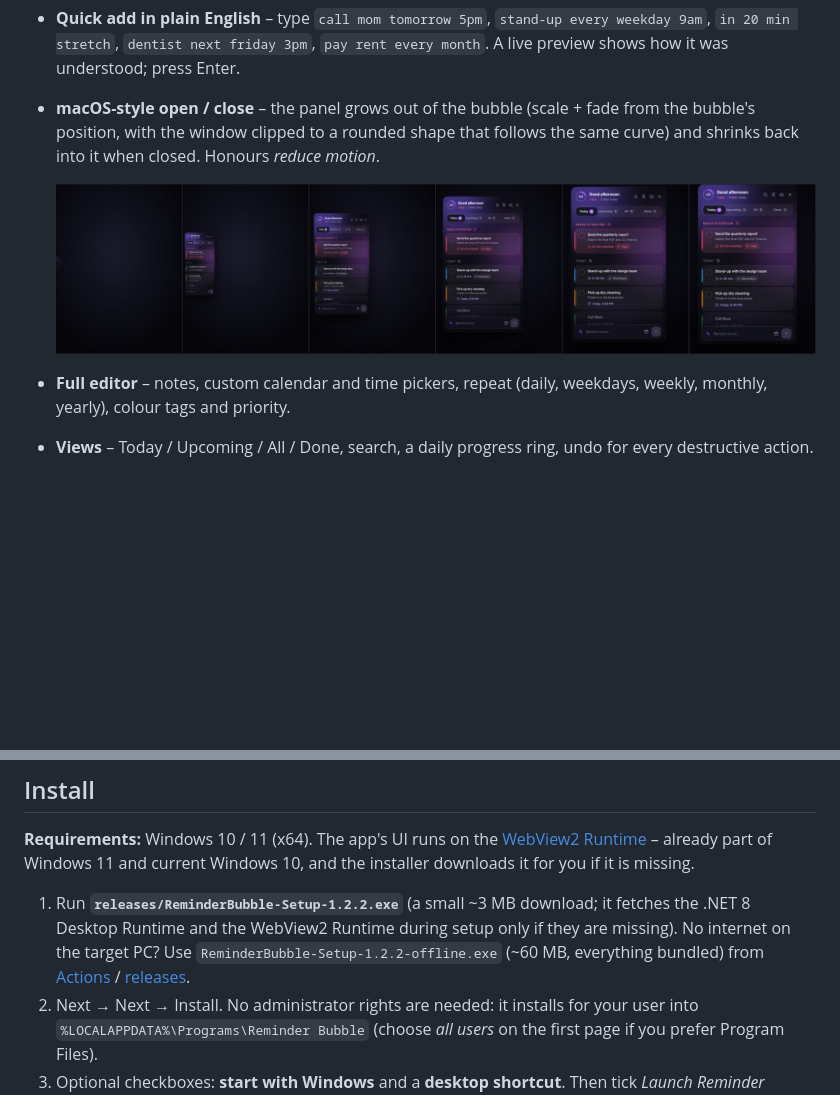
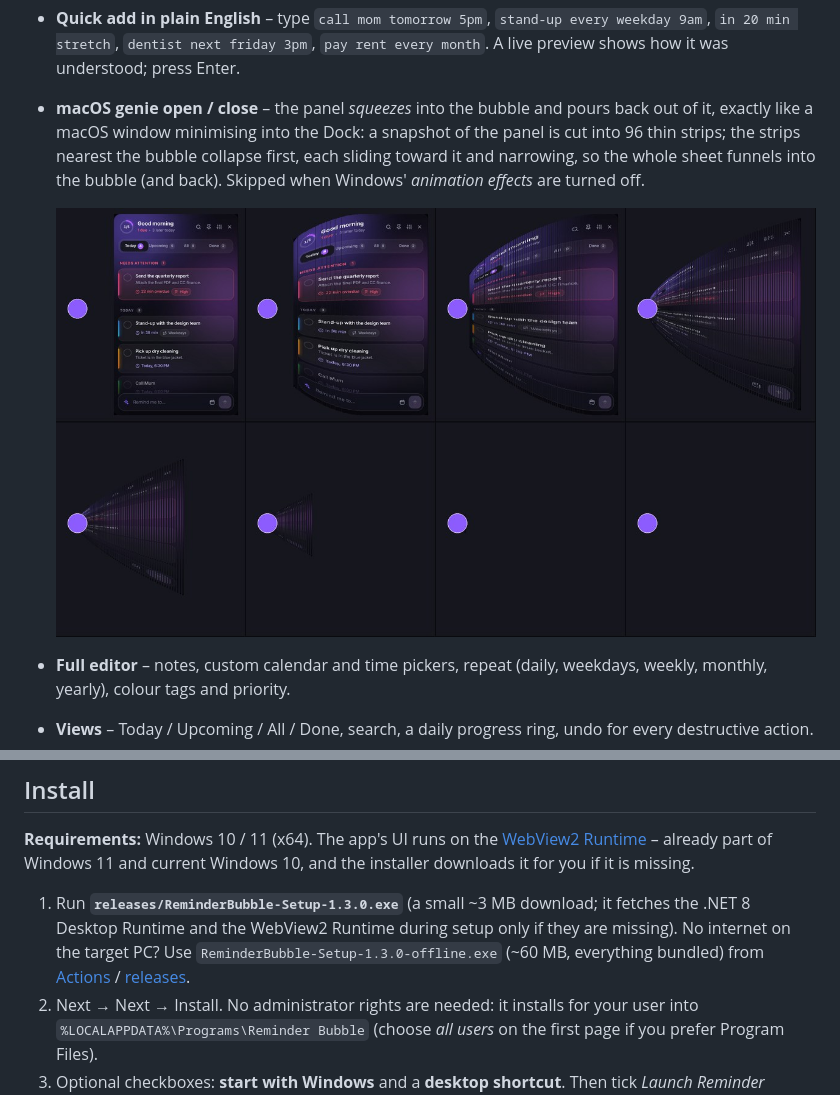
Before and after one commit to panther2504/ReminderBubble, a Markdown page: README.md, 2 parts joined by grey strips. Drawn GitHub-style; pictures changed too: docs/genie-open.jpg (deleted), docs/genie-sim.jpg (added); blank space fills up the shorter version.

```diff
--- a/README.md
+++ b/README.md
@@ -23,10 +23,12 @@ reminder is due, and opens a polished panel when you click it.
   slides out of the bubble with **Done** and **Snooze** (10 min by default, or pick 30 min / 1 h / tomorrow …).
 * **Quick add in plain English** – type `call mom tomorrow 5pm`, `stand-up every weekday 9am`, `in 20 min stretch`,
   `dentist next friday 3pm`, `pay rent every month`. A live preview shows how it was understood; press Enter.
-* **macOS-style open / close** – the panel grows out of the bubble (scale + fade from the bubble's position, with the window
-  clipped to a rounded shape that follows the same curve) and shrinks back into it when closed. Honours *reduce motion*.
+* **macOS genie open / close** – the panel *squeezes* into the bubble and pours back out of it, exactly like a macOS window
+  minimising into the Dock: a snapshot of the panel is cut into 96 thin strips; the strips nearest the bubble collapse first,
+  each sliding toward it and narrowing, so the whole sheet funnels into the bubble (and back). Skipped when Windows'
+  *animation effects* are turned off.
 
-  <img src="docs/genie-open.jpg" alt="The panel opening out of the bubble, frame by frame" width="780">
+  <img src="docs/genie-sim.jpg" alt="The genie squeeze, frame by frame (simulation of the same maths)" width="780">
 
 * **Full editor** – notes, custom calendar and time pickers, repeat (daily, weekdays, weekly, monthly, yearly), colour tags and
   priority.
@@ -43,9 +45,9 @@ Everything is stored locally in `%LOCALAPPDATA%\ReminderBubble\reminders.db`. No
 [WebView2 Runtime](https://developer.microsoft.com/microsoft-edge/webview2/) – already part of Windows 11 and current
 Windows 10, and the installer downloads it for you if it is missing.
 
-1. Run **`releases/ReminderBubble-Setup-1.2.2.exe`** (a small ~3 MB download; it fetches the .NET 8 Desktop Runtime and the
+1. Run **`releases/ReminderBubble-Setup-1.3.0.exe`** (a small ~3 MB download; it fetches the .NET 8 Desktop Runtime and the
    WebView2 Runtime during setup only if they are missing). No internet on the target PC? Use
-   `ReminderBubble-Setup-1.2.2-offline.exe` (~60 MB, everything bundled) from [Actions](../../actions) / [releases](../../releases).
+   `ReminderBubble-Setup-1.3.0-offline.exe` (~60 MB, everything bundled) from [Actions](../../actions) / [releases](../../releases).
 2. Next → Next → Install. No administrator rights are needed: it installs for your user into
    `%LOCALAPPDATA%\Programs\Reminder Bubble` (choose *all users* on the first page if you prefer Program Files).
 3. Optional checkboxes: **start with Windows** and a **desktop shortcut**. Then tick *Launch Reminder Bubble*.
```
Also changed, not shown: 14 other files.
